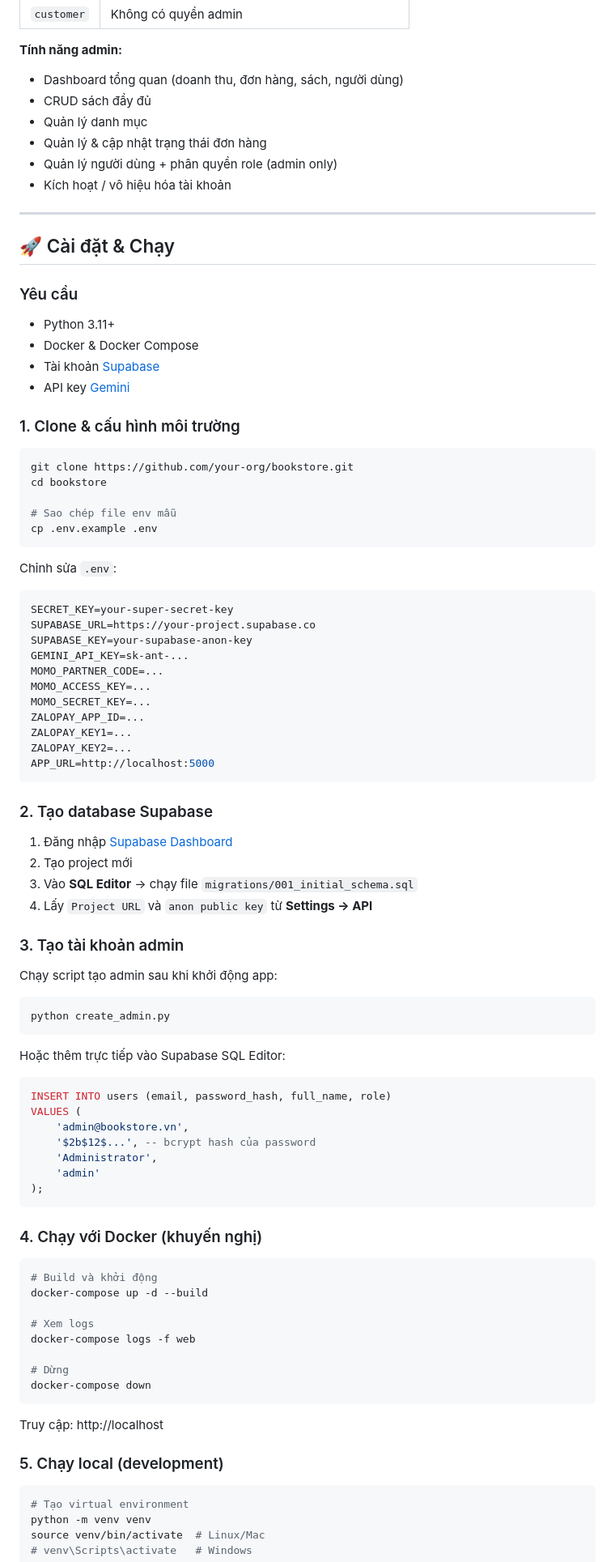
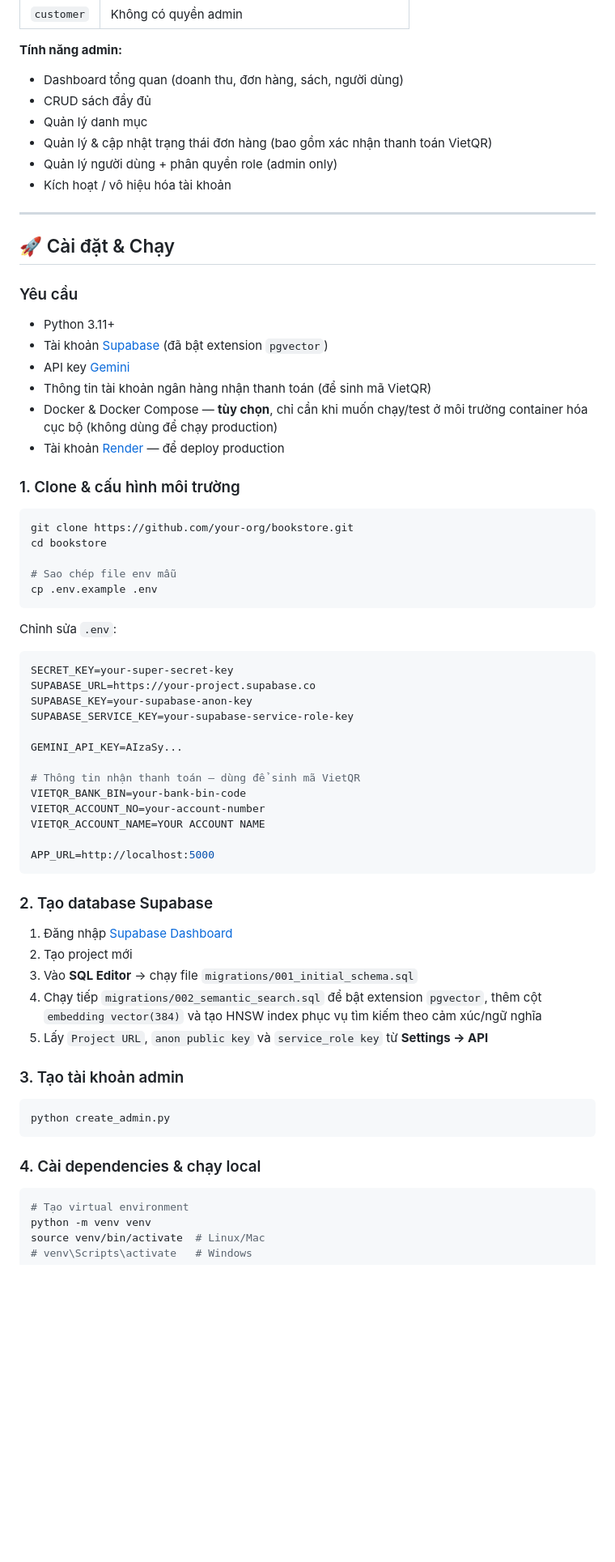
Before and after one commit to Hoken0212/Bookstore_2026, a Markdown page: README.md, the part around one of its changes. Shown at 81% size. Rendered like a GitHub page; blank space fills up the shorter version.

````diff
--- a/README.md
+++ b/README.md
@@ -45,7 +48,7 @@
 - Dashboard tổng quan (doanh thu, đơn hàng, sách, người dùng)
 - CRUD sách đầy đủ
 - Quản lý danh mục
-- Quản lý & cập nhật trạng thái đơn hàng
+- Quản lý & cập nhật trạng thái đơn hàng (bao gồm xác nhận thanh toán VietQR)
 - Quản lý người dùng + phân quyền role (admin only)
 - Kích hoạt / vô hiệu hóa tài khoản
 
@@ -55,9 +58,11 @@
 
 ### Yêu cầu
 - Python 3.11+
-- Docker & Docker Compose
-- Tài khoản [Supabase](https://supabase.com)
+- Tài khoản [Supabase](https://supabase.com) (đã bật extension `pgvector`)
 - API key [Gemini](https://aistudio.google.com/)
+- Thông tin tài khoản ngân hàng nhận thanh toán (để sinh mã VietQR)
+- Docker & Docker Compose — **tùy chọn**, chỉ cần khi muốn chạy/test ở môi trường container hóa cục bộ (không dùng để chạy production)
+- Tài khoản [Render](https://render.com) — để deploy production
 
 ### 1. Clone & cấu hình môi trường
 
@@ -74,13 +79,15 @@ Chỉnh sửa `.env`:
 SECRET_KEY=your-super-secret-key
 SUPABASE_URL=https://your-project.supabase.co
 SUPABASE_KEY=your-supabase-anon-key
-GEMINI_API_KEY=sk-ant-...
-MOMO_PARTNER_CODE=...
-MOMO_ACCESS_KEY=...
-MOMO_SECRET_KEY=...
-ZALOPAY_APP_ID=...
-ZALOPAY_KEY1=...
-ZALOPAY_KEY2=...
+SUPABASE_SERVICE_KEY=your-supabase-service-role-key
+
+GEMINI_API_KEY=AIzaSy...
+
+# Thông tin nhận thanh toán — dùng để sinh mã VietQR
+VIETQR_BANK_BIN=your-bank-bin-code
+VIETQR_ACCOUNT_NO=your-account-number
+VIETQR_ACCOUNT_NAME=YOUR ACCOUNT NAME
+
 APP_URL=http://localhost:5000
 ```
 
@@ -89,43 +96,16 @@ APP_URL=http://localhost:5000
 1. Đăng nhập [Supabase Dashboard](https://supabase.com)
 2. Tạo project mới
 3. Vào **SQL Editor** → chạy file `migrations/001_initial_schema.sql`
-4. Lấy `Project URL` và `anon public key` từ **Settings → API**
+4. Chạy tiếp `migrations/002_semantic_search.sql` để bật extension `pgvector`, thêm cột `embedding vector(384)` và tạo HNSW index phục vụ tìm kiếm theo cảm xúc/ngữ nghĩa
+5. Lấy `Project URL`, `anon public key` và `service_role key` từ **Settings → API**
 
 ### 3. Tạo tài khoản admin
-
-Chạy script tạo admin sau khi khởi động app:
 
 ```bash
 python create_admin.py
 ```
 
-Hoặc thêm trực tiếp vào Supabase SQL Editor:
-```sql
-INSERT INTO users (email, password_hash, full_name, role)
-VALUES (
-    'admin@bookstore.vn',
-    '$2b$12$...', -- bcrypt hash của password
-    'Administrator',
-    'admin'
-);
-```
-
-### 4. Chạy với Docker (khuyến nghị)
-
-```bash
-# Build và khởi động
-docker-compose up -d --build
-
-# Xem logs
-docker-compose logs -f web
-
-# Dừng
-docker-compose down
-```
-
-Truy cập: http://localhost
-
-### 5. Chạy local (development)
+### 4. Cài dependencies & chạy local
 
 ```bash
 # Tạo virtual environment
````
Also changed, not shown: other parts of README.md (+79 -42 lines).
